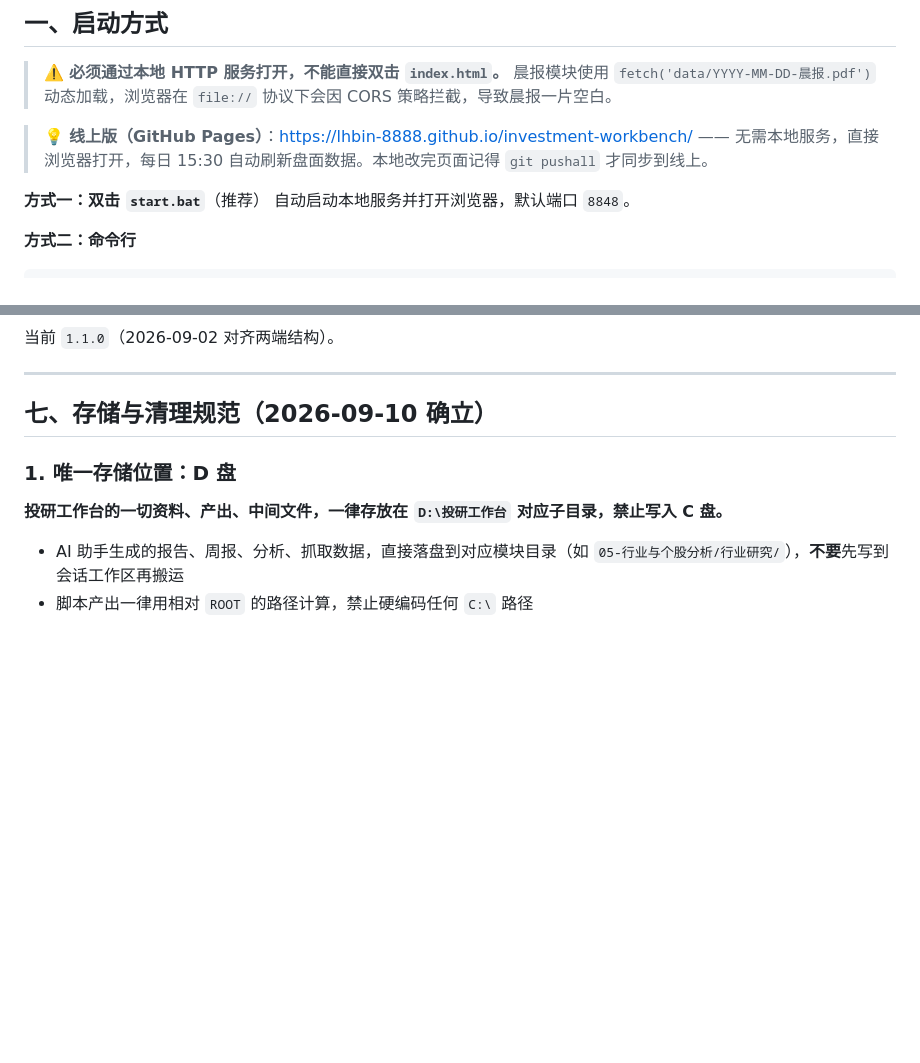
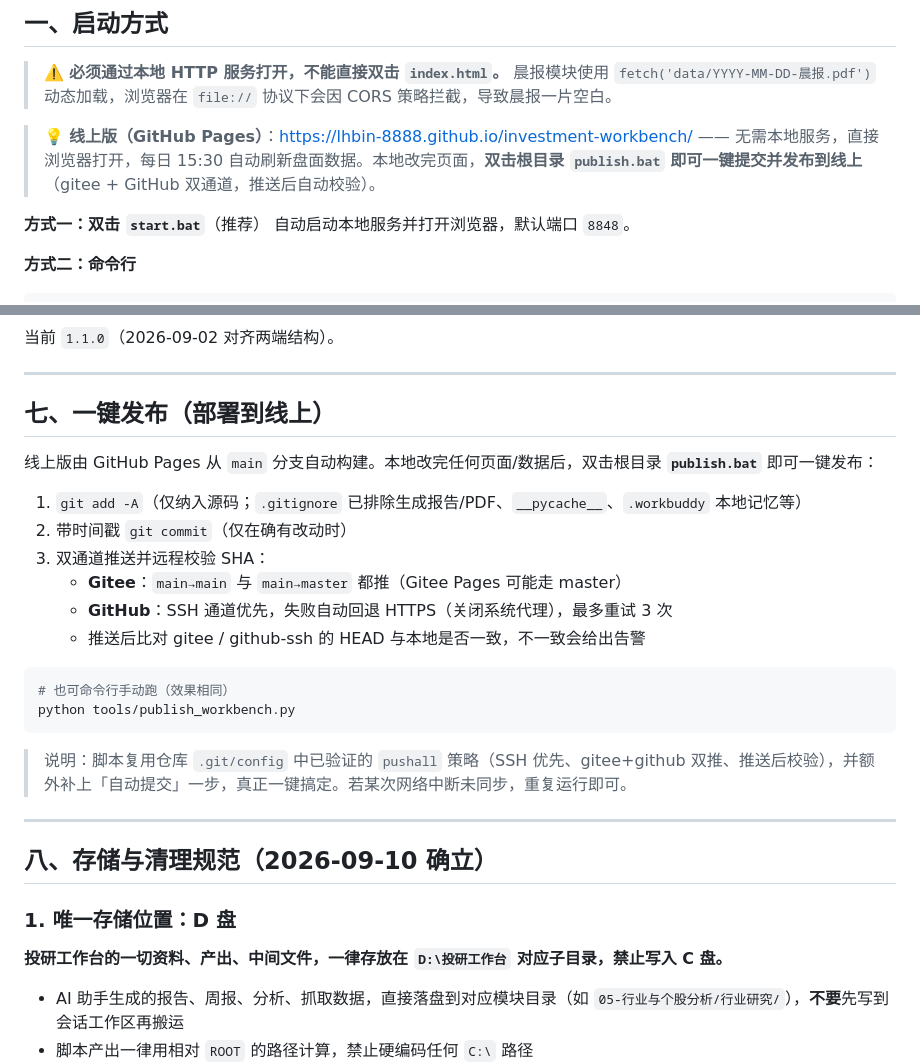
Before and after one commit to lhbin-8888/investment-workbench, a Markdown page: README.md, 2 parts joined by grey strips. Drawn GitHub-style; blank space fills up the shorter version.

Commit message:
投研工作台 更新 2026-09-16 22:24

````diff
--- a/README.md
+++ b/README.md
@@ -16,7 +16,7 @@
 > ⚠️ **必须通过本地 HTTP 服务打开，不能直接双击 `index.html`。**
 > 晨报模块使用 `fetch('data/YYYY-MM-DD-晨报.pdf')` 动态加载，浏览器在 `file://` 协议下会因 CORS 策略拦截，导致晨报一片空白。
 
-> 💡 **线上版（GitHub Pages）**：https://lhbin-8888.github.io/investment-workbench/ —— 无需本地服务，直接浏览器打开，每日 15:30 自动刷新盘面数据。本地改完页面记得 `git pushall` 才同步到线上。
+> 💡 **线上版（GitHub Pages）**：https://lhbin-8888.github.io/investment-workbench/ —— 无需本地服务，直接浏览器打开，每日 15:30 自动刷新盘面数据。本地改完页面，**双击根目录 `publish.bat` 即可一键提交并发布到线上**（gitee + GitHub 双通道，推送后自动校验）。
 
 **方式一：双击 `start.bat`**（推荐）
 自动启动本地服务并打开浏览器，默认端口 `8848`。
@@ -128,7 +128,27 @@ node tools/check-alignment.js
 
 ---
 
-## 七、存储与清理规范（2026-09-10 确立）
+## 七、一键发布（部署到线上）
+
+线上版由 GitHub Pages 从 `main` 分支自动构建。本地改完任何页面/数据后，双击根目录 **`publish.bat`** 即可一键发布：
+
+1. `git add -A`（仅纳入源码；`.gitignore` 已排除生成报告/PDF、`__pycache__`、`.workbuddy` 本地记忆等）
+2. 带时间戳 `git commit`（仅在确有改动时）
+3. 双通道推送并远程校验 SHA：
+   - **Gitee**：`main→main` 与 `main→master` 都推（Gitee Pages 可能走 master）
+   - **GitHub**：SSH 通道优先，失败自动回退 HTTPS（关闭系统代理），最多重试 3 次
+   - 推送后比对 gitee / github-ssh 的 HEAD 与本地是否一致，不一致会给出告警
+
+```bash
+# 也可命令行手动跑（效果相同）
+python tools/publish_workbench.py
+```
+
+> 说明：脚本复用仓库 `.git/config` 中已验证的 `pushall` 策略（SSH 优先、gitee+github 双推、推送后校验），并额外补上「自动提交」一步，真正一键搞定。若某次网络中断未同步，重复运行即可。
+
+---
+
+## 八、存储与清理规范（2026-09-10 确立）
 
 ### 1. 唯一存储位置：D 盘
 
````
